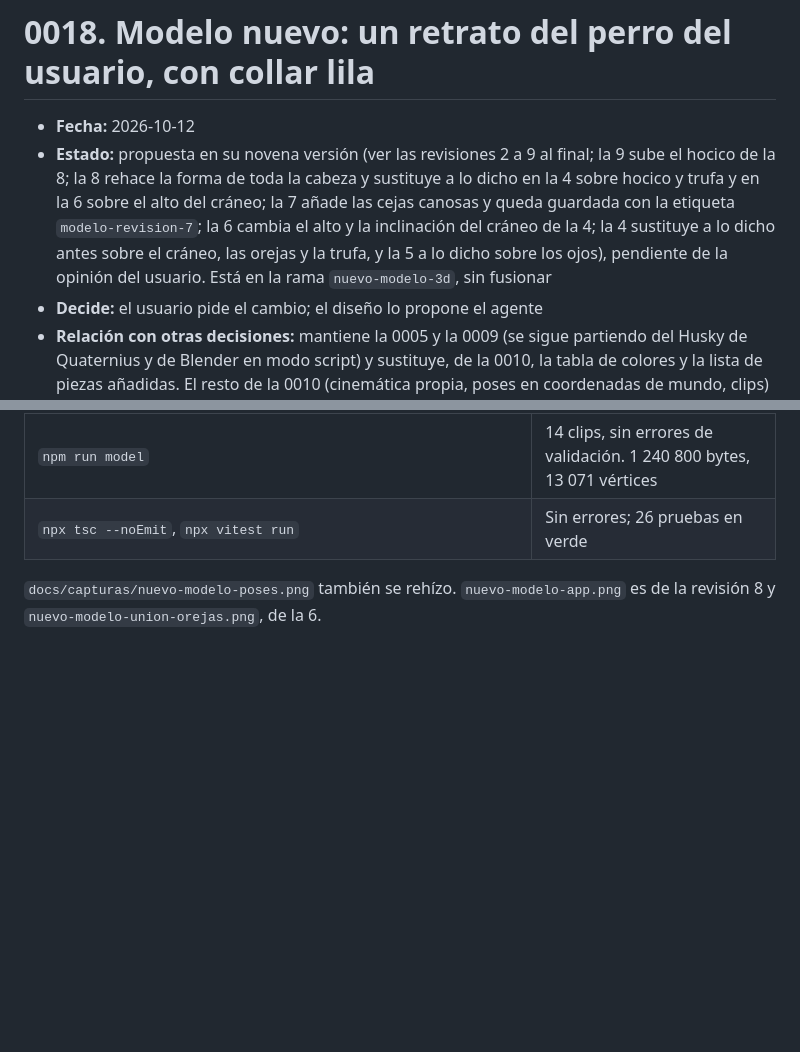
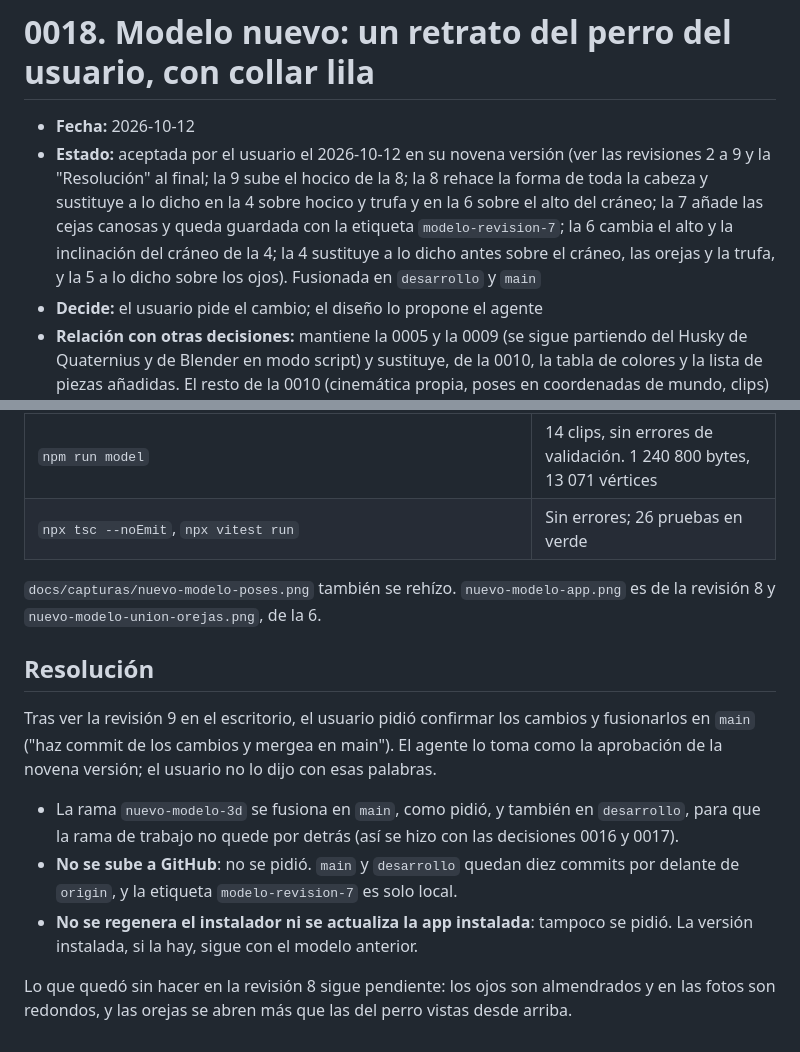
Before and after one commit to LucasPrezFdez/desktop_friend, a Markdown page: docs/decisiones/0018-modelo-retrato.md, 2 parts joined by grey strips. GitHub-like rendering; blank space fills up the shorter version.

```diff
--- a/docs/decisiones/0018-modelo-retrato.md
+++ b/docs/decisiones/0018-modelo-retrato.md
@@ -1,7 +1,7 @@
 # 0018. Modelo nuevo: un retrato del perro del usuario, con collar lila
 
 - **Fecha:** 2026-10-12
-- **Estado:** propuesta en su novena versión (ver las revisiones 2 a 9 al final; la 9 sube el hocico de la 8; la 8 rehace la forma de toda la cabeza y sustituye a lo dicho en la 4 sobre hocico y trufa y en la 6 sobre el alto del cráneo; la 7 añade las cejas canosas y queda guardada con la etiqueta `modelo-revision-7`; la 6 cambia el alto y la inclinación del cráneo de la 4; la 4 sustituye a lo dicho antes sobre el cráneo, las orejas y la trufa, y la 5 a lo dicho sobre los ojos), pendiente de la opinión del usuario. Está en la rama `nuevo-modelo-3d`, sin fusionar
+- **Estado:** aceptada por el usuario el 2026-10-12 en su novena versión (ver las revisiones 2 a 9 y la "Resolución" al final; la 9 sube el hocico de la 8; la 8 rehace la forma de toda la cabeza y sustituye a lo dicho en la 4 sobre hocico y trufa y en la 6 sobre el alto del cráneo; la 7 añade las cejas canosas y queda guardada con la etiqueta `modelo-revision-7`; la 6 cambia el alto y la inclinación del cráneo de la 4; la 4 sustituye a lo dicho antes sobre el cráneo, las orejas y la trufa, y la 5 a lo dicho sobre los ojos). Fusionada en `desarrollo` y `main`
 - **Decide:** el usuario pide el cambio; el diseño lo propone el agente
 - **Relación con otras decisiones:** mantiene la 0005 y la 0009 (se sigue partiendo del Husky de Quaternius y de Blender en modo script) y sustituye, de la 0010, la tabla de colores y la lista de piezas añadidas. El resto de la 0010 (cinemática propia, poses en coordenadas de mundo, clips) sigue en vigor
 
@@ -516,3 +516,12 @@ La distancia de los ojos a la trufa, que coincidía con las fotos (0,49 separaci
 | `npx tsc --noEmit`, `npx vitest run` | Sin errores; 26 pruebas en verde |
 
 `docs/capturas/nuevo-modelo-poses.png` también se rehízo. `nuevo-modelo-app.png` es de la revisión 8 y `nuevo-modelo-union-orejas.png`, de la 6.
+
+## Resolución
+Tras ver la revisión 9 en el escritorio, el usuario pidió confirmar los cambios y fusionarlos en `main` ("haz commit de los cambios y mergea en main"). El agente lo toma como la aprobación de la novena versión; el usuario no lo dijo con esas palabras.
+
+- La rama `nuevo-modelo-3d` se fusiona en `main`, como pidió, y también en `desarrollo`, para que la rama de trabajo no quede por detrás (así se hizo con las decisiones 0016 y 0017).
+- **No se sube a GitHub**: no se pidió. `main` y `desarrollo` quedan diez commits por delante de `origin`, y la etiqueta `modelo-revision-7` es solo local.
+- **No se regenera el instalador ni se actualiza la app instalada**: tampoco se pidió. La versión instalada, si la hay, sigue con el modelo anterior.
+
+Lo que quedó sin hacer en la revisión 8 sigue pendiente: los ojos son almendrados y en las fotos son redondos, y las orejas se abren más que las del perro vistas desde arriba.
```
Also changed, not shown: docs/bitacora.md (+10 -0 lines), docs/decisiones/0010-construccion-del-modelo.md (+1 -1 lines).
